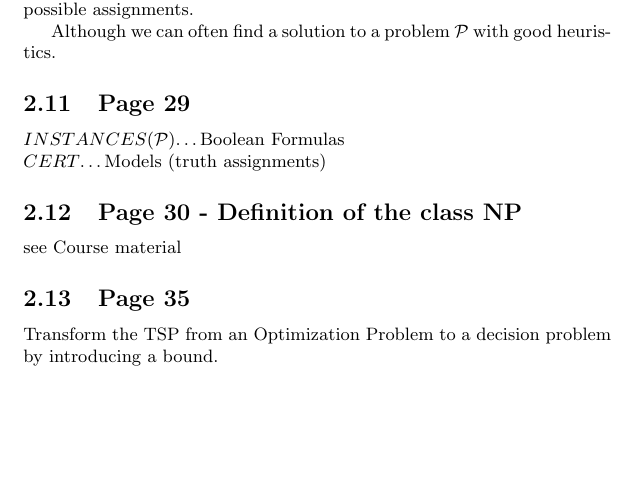
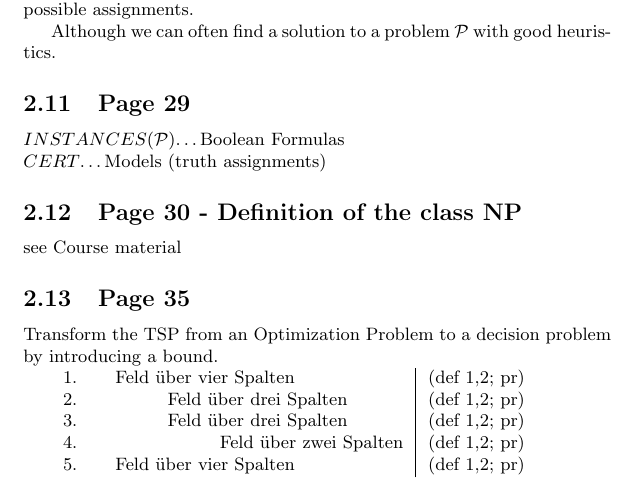
Before and after one commit to tarator/FMI-Skriptum, a LaTeX document (FMI/FMI-Skriptum.tex): part of page 4 of 4, cut so that both start at the same text, the shorter picture padded with empty space. Compiled offline with pdfLaTeX.

Commit message:
Beginn VO3

```diff
--- a/FMI/FMI-Skriptum.tex
+++ b/FMI/FMI-Skriptum.tex
@@ -10,7 +10,10 @@
 \usepackage{setspace}
 \usepackage{hyperref}
 \usepackage{amsmath}
+\usepackage{amsthm}
 \usepackage{framed}
+\usepackage{array}
+\usepackage{multirow}
 
 
 \definecolor{gray}{rgb}{0.8,0.8,0.8}
@@ -169,5 +172,12 @@ introducing a bound.
 
 
 
+\begin{tabular}{p{.5cm}p{.5cm}p{.5cm}p{.5cm}l|l}
+1.	&\multicolumn{4}{l|}{Feld über vier Spalten}				& (def 1,2; pr)\\
+2.	&	&\multicolumn{3}{l|}{Feld über drei Spalten}			& (def 1,2; pr)\\
+3.	&	&\multicolumn{3}{l|}{Feld über drei Spalten}			& (def 1,2; pr)\\
+4.	&	& 	&\multicolumn{2}{l|}{Feld über zwei Spalten}		& (def 1,2; pr)\\
+5.	&\multicolumn{4}{l|}{Feld über vier Spalten}				& (def 1,2; pr)\\
+\end{tabular}
 
 \end{document}
```
